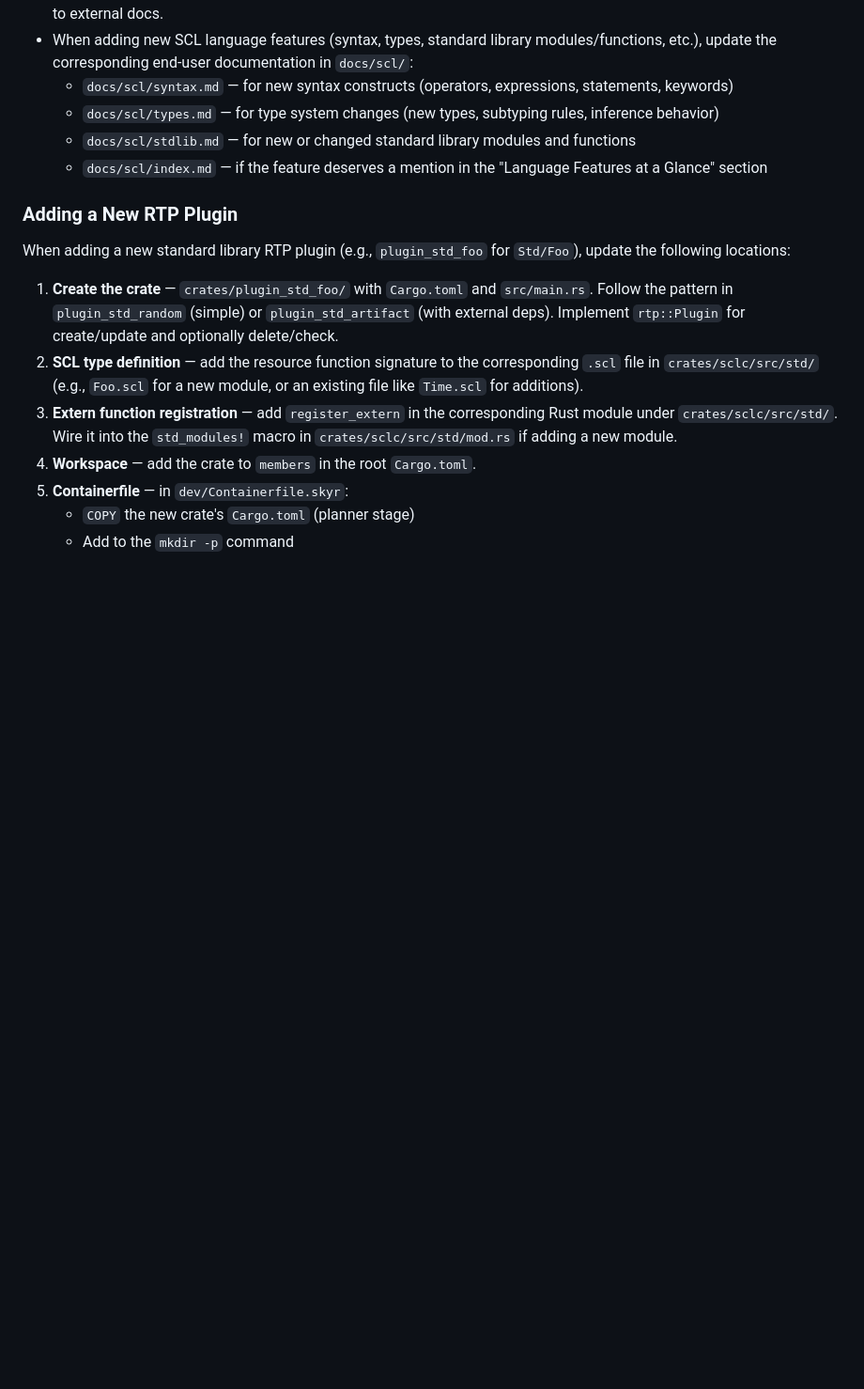
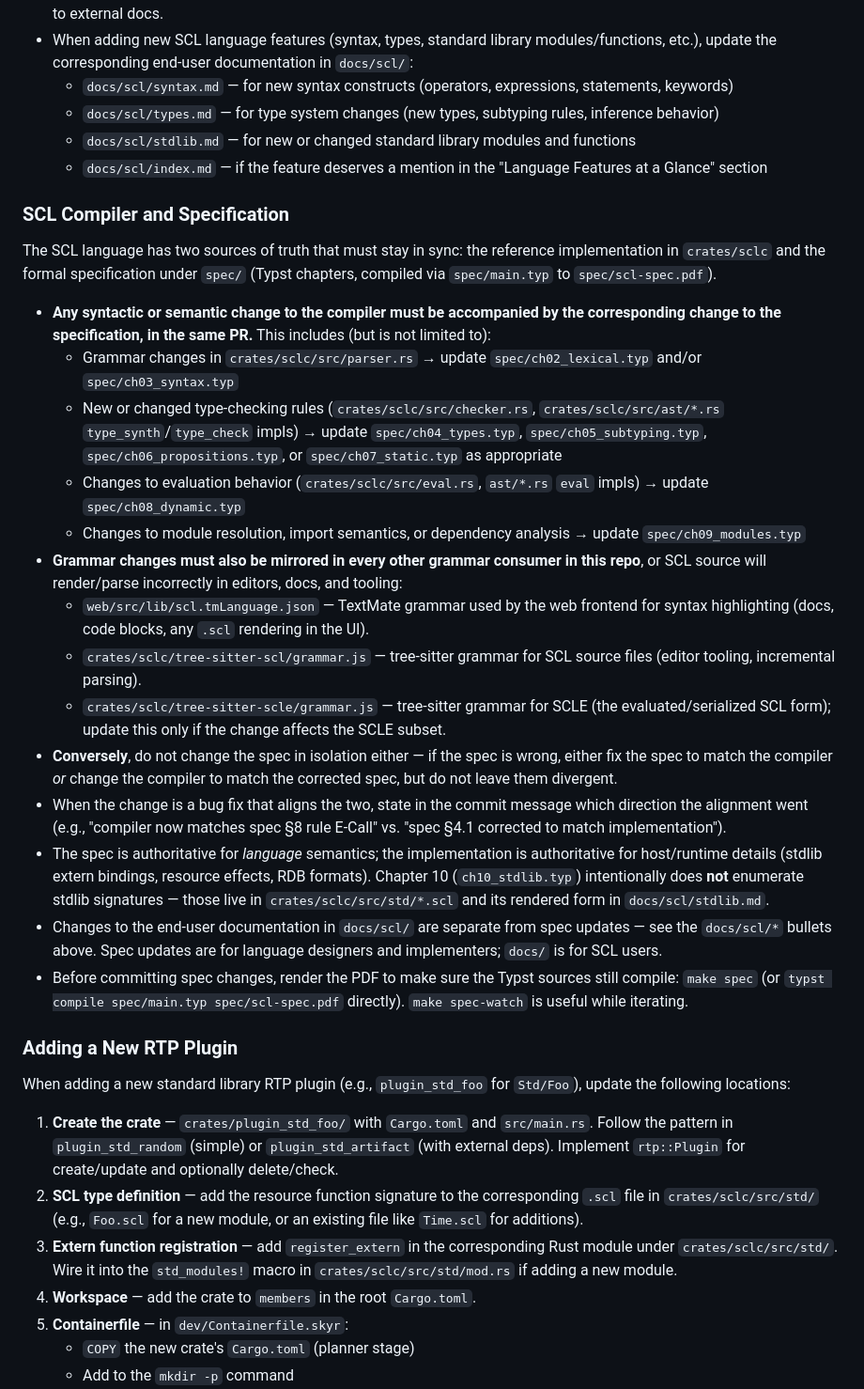
Before and after one commit to emilbroman/skyr, a Markdown page: AGENTS.md, the part around the change. Shown at 94% size. Drawn GitHub-style; blank space fills up the shorter version.

Commit message:
docs: require spec and grammar consumers to track compiler changes
Add an "SCL Compiler and Specification" section to AGENTS.md that
makes explicit two rules future agents (and humans) need to follow:

1. Any syntactic or semantic change to the compiler must update the
   matching chapter(s) of the formal specification under `spec/` in
   the same PR — with a mapping from code areas to spec chapters.
2. Grammar changes must additionally be mirrored in the TextMate
   grammar used by the web frontend (`web/src/lib/scl.tmLanguage.json`)
   and the two tree-sitter grammars under `crates/sclc/`.

Also notes the `make spec` target for compiling the Typst sources.

Co-Authored-By: Claude Opus 4 <noreply@anthropic.com>

```diff
--- a/AGENTS.md
+++ b/AGENTS.md
@@ -60,6 +60,25 @@ The `web/` directory uses [Biome](https://biomejs.dev/) for formatting and linti
   - `docs/scl/types.md` — for type system changes (new types, subtyping rules, inference behavior)
   - `docs/scl/stdlib.md` — for new or changed standard library modules and functions
   - `docs/scl/index.md` — if the feature deserves a mention in the "Language Features at a Glance" section
+
+### SCL Compiler and Specification
+
+The SCL language has two sources of truth that must stay in sync: the reference implementation in `crates/sclc` and the formal specification under `spec/` (Typst chapters, compiled via `spec/main.typ` to `spec/scl-spec.pdf`).
+
+- **Any syntactic or semantic change to the compiler must be accompanied by the corresponding change to the specification, in the same PR.** This includes (but is not limited to):
+  - Grammar changes in `crates/sclc/src/parser.rs` → update `spec/ch02_lexical.typ` and/or `spec/ch03_syntax.typ`
+  - New or changed type-checking rules (`crates/sclc/src/checker.rs`, `crates/sclc/src/ast/*.rs` `type_synth`/`type_check` impls) → update `spec/ch04_types.typ`, `spec/ch05_subtyping.typ`, `spec/ch06_propositions.typ`, or `spec/ch07_static.typ` as appropriate
+  - Changes to evaluation behavior (`crates/sclc/src/eval.rs`, `ast/*.rs` `eval` impls) → update `spec/ch08_dynamic.typ`
+  - Changes to module resolution, import semantics, or dependency analysis → update `spec/ch09_modules.typ`
+- **Grammar changes must also be mirrored in every other grammar consumer in this repo**, or SCL source will render/parse incorrectly in editors, docs, and tooling:
+  - `web/src/lib/scl.tmLanguage.json` — TextMate grammar used by the web frontend for syntax highlighting (docs, code blocks, any `.scl` rendering in the UI).
+  - `crates/sclc/tree-sitter-scl/grammar.js` — tree-sitter grammar for SCL source files (editor tooling, incremental parsing).
+  - `crates/sclc/tree-sitter-scle/grammar.js` — tree-sitter grammar for SCLE (the evaluated/serialized SCL form); update this only if the change affects the SCLE subset.
+- **Conversely**, do not change the spec in isolation either — if the spec is wrong, either fix the spec to match the compiler *or* change the compiler to match the corrected spec, but do not leave them divergent.
+- When the change is a bug fix that aligns the two, state in the commit message which direction the alignment went (e.g., "compiler now matches spec §8 rule E-Call" vs. "spec §4.1 corrected to match implementation").
+- The spec is authoritative for *language* semantics; the implementation is authoritative for host/runtime details (stdlib extern bindings, resource effects, RDB formats). Chapter 10 (`ch10_stdlib.typ`) intentionally does **not** enumerate stdlib signatures — those live in `crates/sclc/src/std/*.scl` and its rendered form in `docs/scl/stdlib.md`.
+- Changes to the end-user documentation in `docs/scl/` are separate from spec updates — see the `docs/scl/*` bullets above. Spec updates are for language designers and implementers; `docs/` is for SCL users.
+- Before committing spec changes, render the PDF to make sure the Typst sources still compile: `make spec` (or `typst compile spec/main.typ spec/scl-spec.pdf` directly). `make spec-watch` is useful while iterating.
 
 ### Adding a New RTP Plugin
 
```
